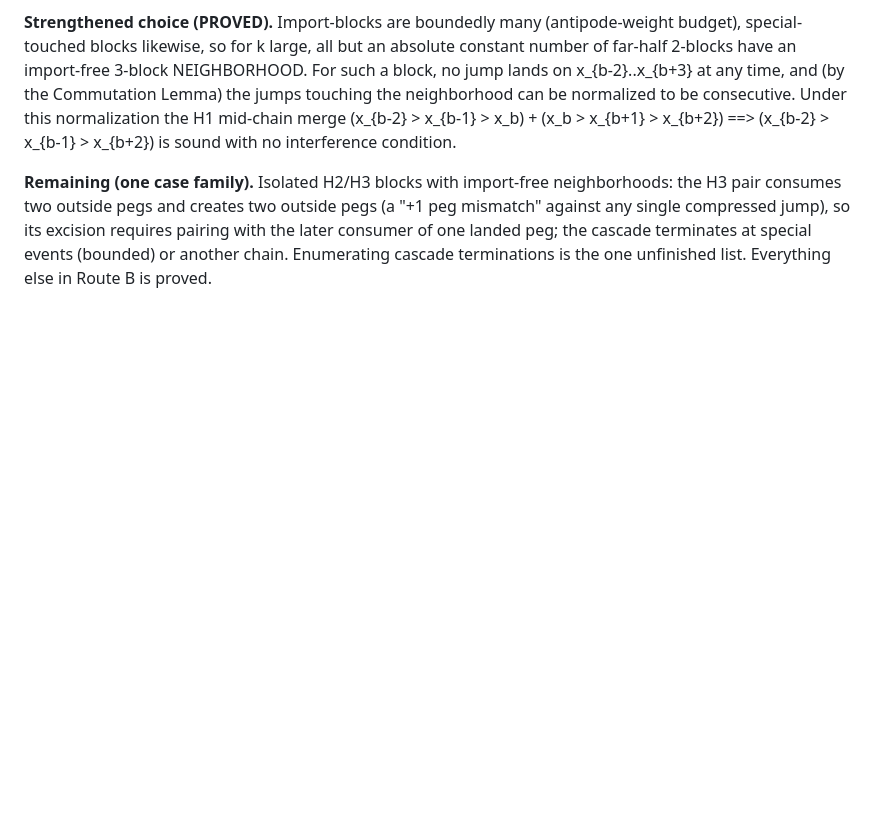
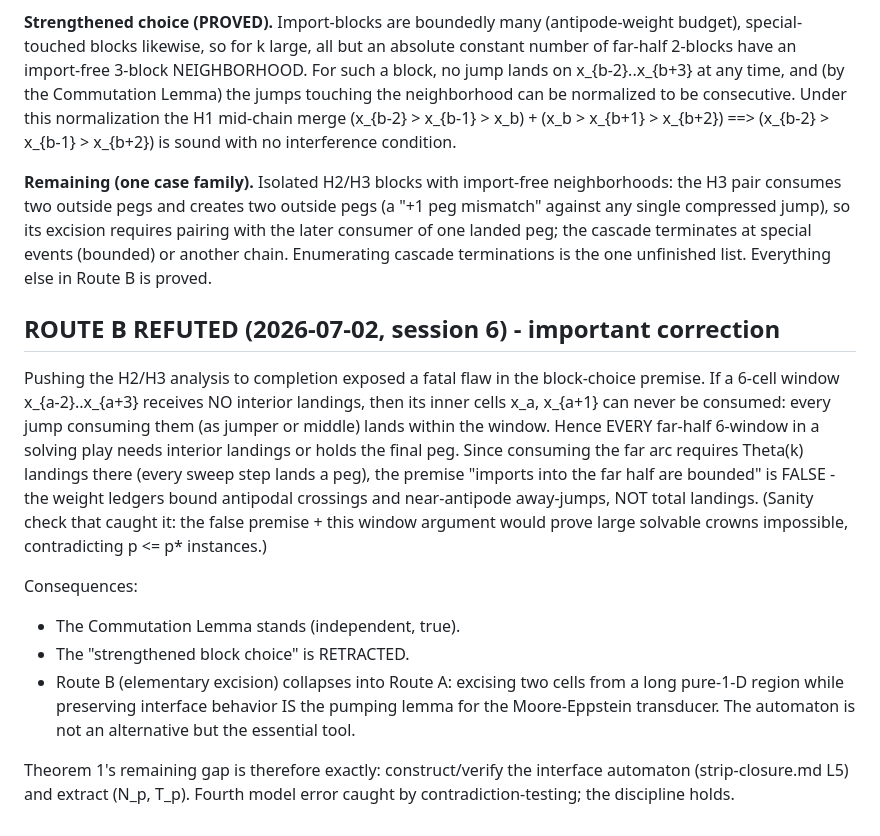
Before and after one commit to krishnatheaverage/peg-solitaire-atlas, a Markdown page: proofs/excision.md, the part around the change. Rendered like a GitHub page; blank space fills up the shorter version.

Commit message:
Route B REFUTED: block-choice premise false (far-half landings are Theta(k)); window argument would contradict solvable instances; commutation lemma survives; automaton (Route A) is essential

```diff
--- a/proofs/excision.md
+++ b/proofs/excision.md
@@ -132,3 +132,31 @@ compressed jump), so its excision requires pairing with the later
 consumer of one landed peg; the cascade terminates at special events
 (bounded) or another chain. Enumerating cascade terminations is the
 one unfinished list. Everything else in Route B is proved.
+
+## ROUTE B REFUTED (2026-07-02, session 6) - important correction
+
+Pushing the H2/H3 analysis to completion exposed a fatal flaw in the
+block-choice premise. If a 6-cell window x_{a-2}..x_{a+3} receives NO
+interior landings, then its inner cells x_a, x_{a+1} can never be
+consumed: every jump consuming them (as jumper or middle) lands
+within the window. Hence EVERY far-half 6-window in a solving play
+needs interior landings or holds the final peg. Since consuming the
+far arc requires Theta(k) landings there (every sweep step lands a
+peg), the premise "imports into the far half are bounded" is FALSE -
+the weight ledgers bound antipodal crossings and near-antipode
+away-jumps, NOT total landings. (Sanity check that caught it: the
+false premise + this window argument would prove large solvable
+crowns impossible, contradicting p <= p* instances.)
+
+Consequences:
+- The Commutation Lemma stands (independent, true).
+- The "strengthened block choice" is RETRACTED.
+- Route B (elementary excision) collapses into Route A: excising two
+  cells from a long pure-1-D region while preserving interface
+  behavior IS the pumping lemma for the Moore-Eppstein transducer.
+  The automaton is not an alternative but the essential tool.
+
+Theorem 1's remaining gap is therefore exactly: construct/verify the
+interface automaton (strip-closure.md L5) and extract (N_p, T_p).
+Fourth model error caught by contradiction-testing; the discipline
+holds.
```
